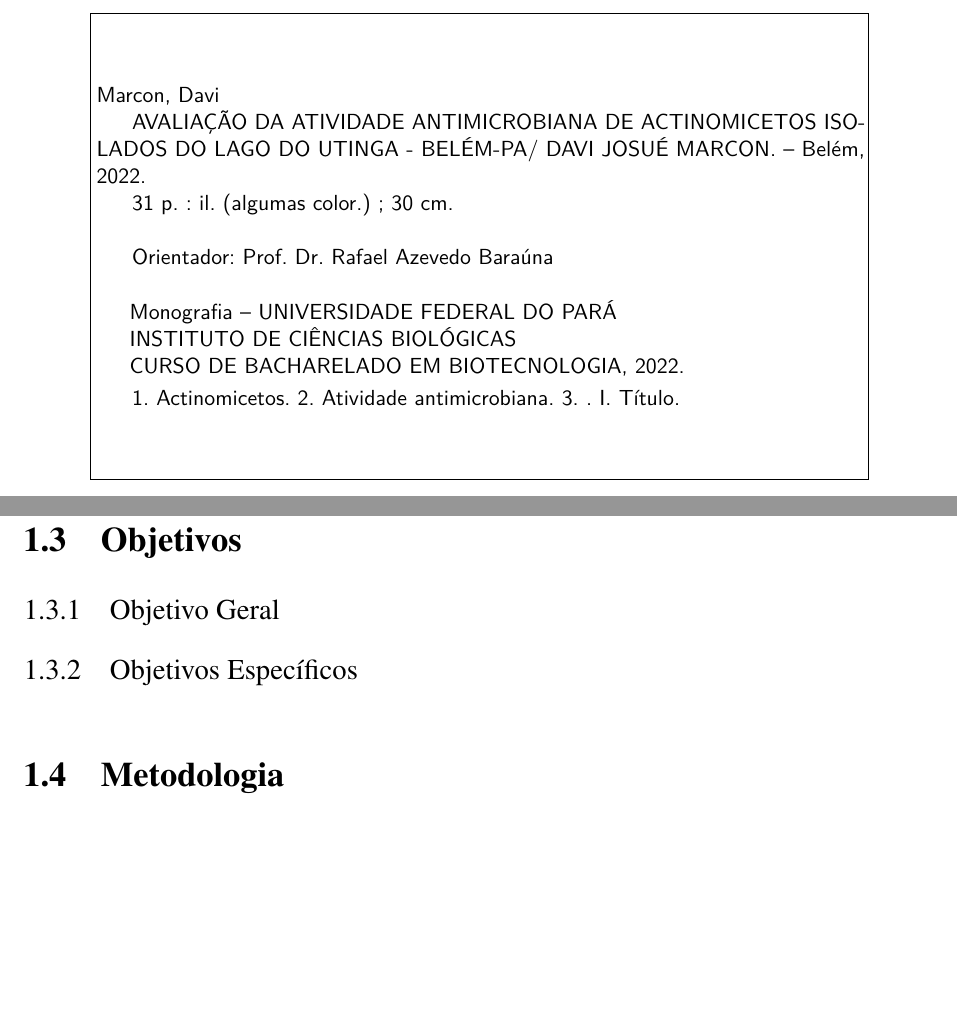
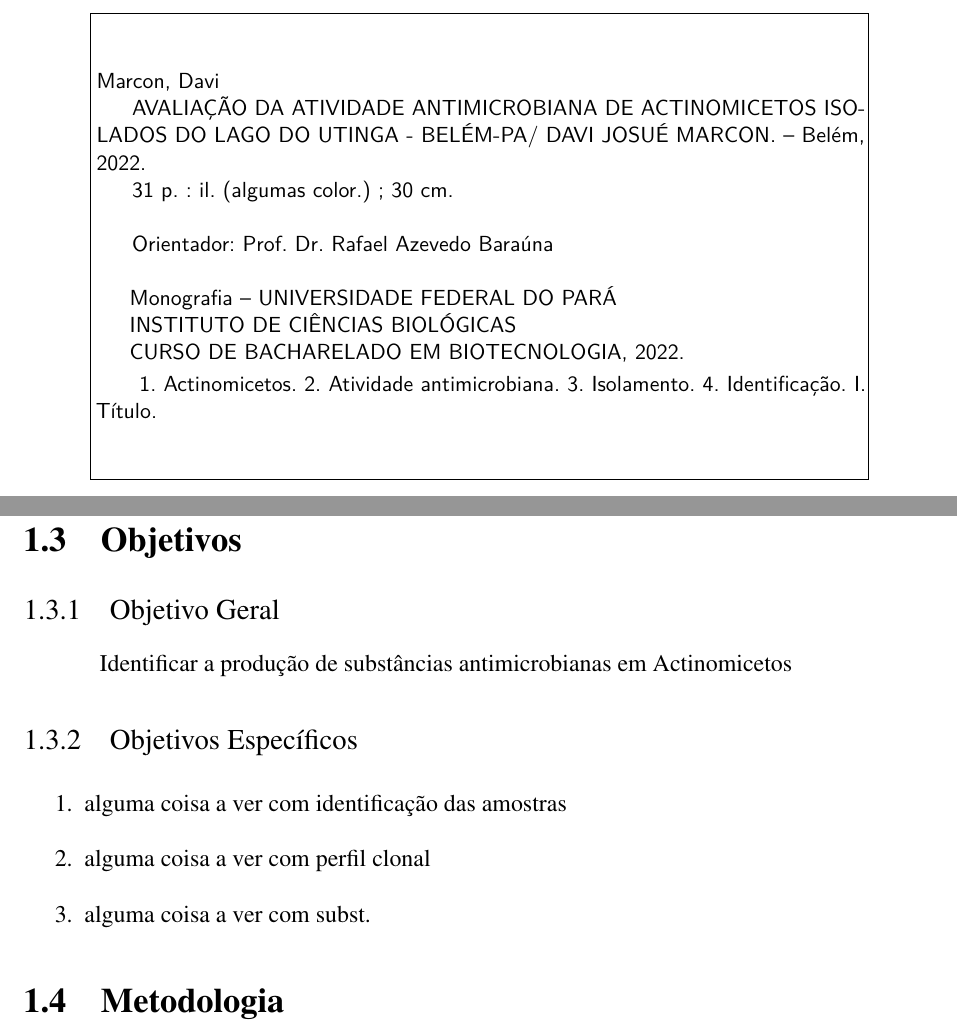
Before and after one commit to Mxrcon/tcc_biotecnologia, a LaTeX thesis (main.tex, which reads textuais/00_introdução.tex): two parts of pages 3 and 20 of 32, joined at a grey line, cut so that both start at the same text, the shorter picture padded with empty space. Compiled offline with pdfLaTeX.

Commit message:
objectives scratch and keywords

```diff
--- a/main.tex
+++ b/main.tex
@@ -153,10 +153,11 @@
 \preambulo{Trabalho de Conclusão de Curso apresentado para obtenção do grau de Bacharel em Biotecnologia.}
 \sobrenome{Marcon}
 \nome{Davi}
-\palavraschave{%
+\palavraschave{
 1. Actinomicetos.
 2. Atividade antimicrobiana.
-3. . %TODO
+3. Isolamento.
+4. Identificação.
 }
 \datadadefesa{Data da Defesa: }%TODO
 \conceito{Conceito: }%TODO
--- a/textuais/00_introdução.tex
+++ b/textuais/00_introdução.tex
@@ -12,10 +12,13 @@
 
 \subsection{Objetivo Geral}
 
+Identificar a produção de substâncias antimicrobianas em Actinomicetos
 
 \subsection{Objetivos Específicos}
 \begin{enumerate}
-
+    \item alguma coisa a ver com identificação das amostras %TODO
+    \item alguma coisa a ver com perfil clonal %TODO
+    \item alguma coisa a ver com subst. %TODO
 \end{enumerate}
 
 \section{Metodologia}
```
